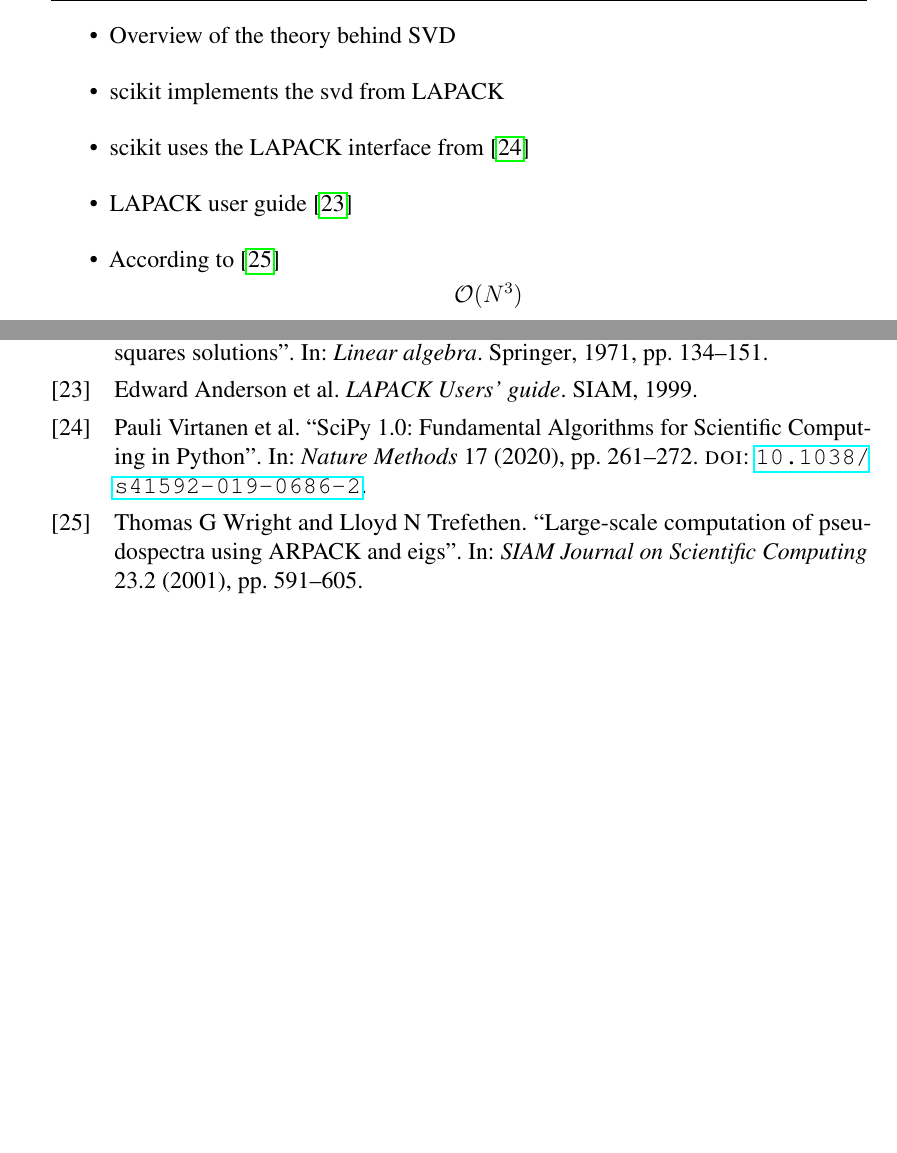
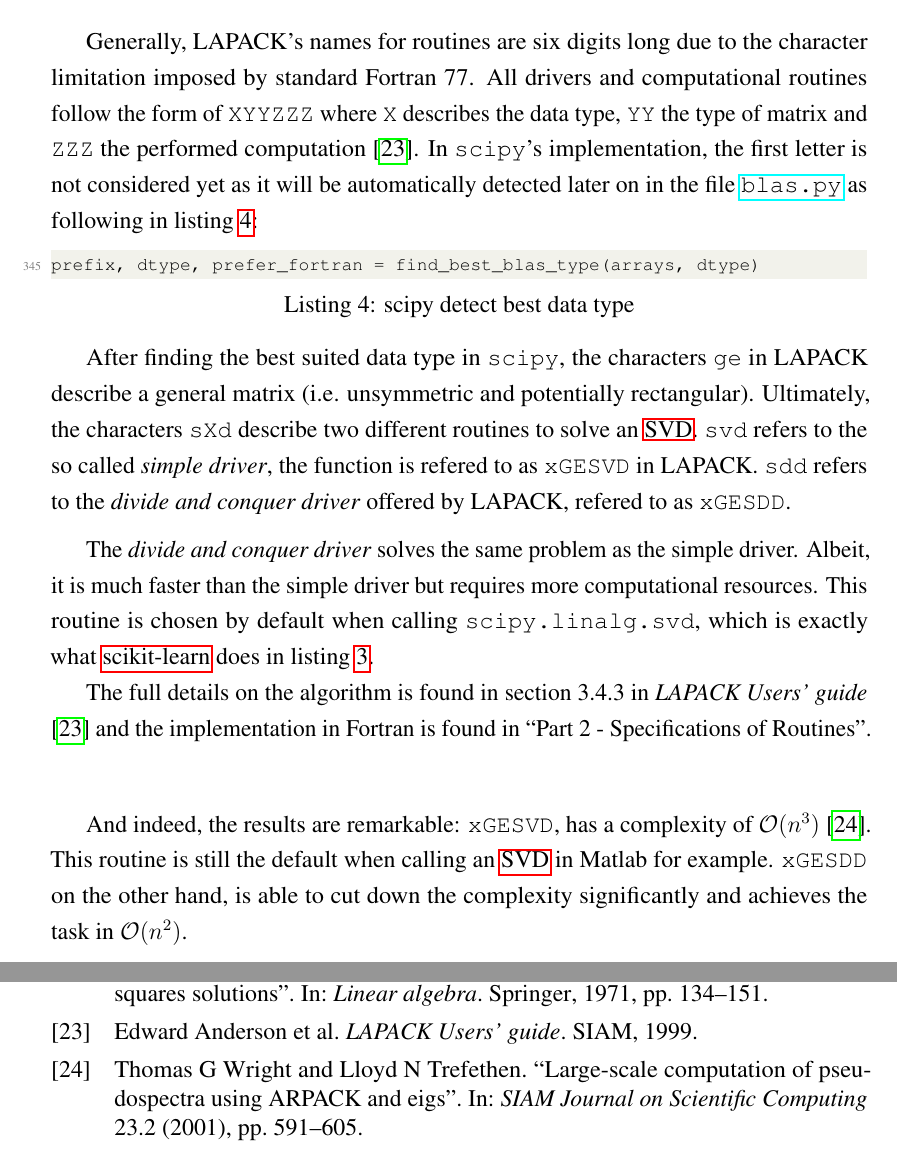
Before and after one commit to cedric-uden/Dimensionality-Reduction, a LaTeX document (report/main.tex, which reads report/source/0033-links.tex, report/source/3500-pca_in_scikit.tex): two parts of pages 20 and 36 of 37, joined at a grey line, cut at the place of the change, the shorter picture padded with empty space. Compiled offline with pdfLaTeX.

Commit message:
jotted down section 3.5.1

```diff
--- a/report/source/0033-links.tex
+++ b/report/source/0033-links.tex
@@ -1,2 +1,2 @@
-\newcommand{\scikitPCAvIxOxI}{https://github.com/scikit-learn/scikit-learn/blob/1.0.1/sklearn/decomposition/_pca.py}
-\newcommand{\scipyvIxVIIxII}{https://github.com/scipy/scipy/blob/v1.7.2/scipy/linalg/decomp_svd.py}
+\newcommand{\scikitPCAvIxOxI}[1]{https://github.com/scikit-learn/scikit-learn/blob/1.0.1/sklearn/decomposition/#1.py}
+\newcommand{\scipyvIxVIIxII}[1]{https://github.com/scipy/scipy/blob/v1.7.2/scipy/linalg/#1.py}
--- a/report/source/3500-pca_in_scikit.tex
+++ b/report/source/3500-pca_in_scikit.tex
@@ -202,14 +203,42 @@ We will now look at what is hiding behind the intials \texttt{`gesXd`}.
 
-\clearpage
+Generally, LAPACK's names for routines are six digits long due to the character limitation imposed by standard Fortran 77.
+All drivers and computational routines follow the form of \texttt{XYYZZZ} where \texttt{X} describes the data type, \texttt{YY} the type of matrix and \texttt{ZZZ} the performed computation \cite{anderson1999lapack}.
+In \texttt{scipy}'s implementation, the first letter is not considered yet as it will be automatically detected later on in the file \href{\scipyvIxVIIxII{blas}}{\texttt{blas.py}} as following in listing \ref{lst:findBestDataType}:
 
-\begin{itemize}
-	\item Overview of the theory behind SVD
-	\item scikit implements the svd from LAPACK
-	\item scikit uses the LAPACK interface from \cite{2020SciPy}
-	\item LAPACK user guide \cite{anderson1999lapack}
-	\item According to \cite{wright2001large}
-	$$\bigo{N^3}$$
-\end{itemize}
+\begin{lstlisting}[
+inputencoding={utf8},
+extendedchars=false,
+language=python,
+caption=scipy detect best data type,
+label=lst:findBestDataType,
+firstnumber=345,
+]
+prefix, dtype, prefer_fortran = find_best_blas_type(arrays, dtype)
+\end{lstlisting}
+
+After finding the best suited data type in \texttt{scipy}, the characters \texttt{ge} in LAPACK describe a general matrix (i.e. unsymmetric and potentially rectangular).
+Ultimately, the characters \texttt{sXd} describe two different routines to solve an \gls{svd}.
+\texttt{svd} refers to the so called \emph{simple driver}, the function is refered to as \texttt{xGESVD} in LAPACK.
+\texttt{sdd} refers to the \emph{divide and conquer driver} offered by LAPACK, refered to as \texttt{xGESDD}.
+\medskip
+
+The \emph{divide and conquer driver} solves the same problem as the simple driver.
+Albeit, it is much faster than the simple driver but requires more computational resources.
+This routine is chosen by default when calling \texttt{scipy.linalg.svd}, which is exactly what \gls{scikit} does in listing \ref{lst:scipyToLAPACK}.
+
+The full details on the algorithm is found in section 3.4.3 in \citetitle{anderson1999lapack} \cite{anderson1999lapack} and the implementation in Fortran is found in ``Part 2 - Specifications of Routines''.
+\bigskip
+
+And indeed, the results are remarkable: \texttt{xGESVD}, has a complexity of $\bigo{n^3}$ \cite{wright2001large}.
+This routine is still the default when calling an \gls{svd} in Matlab for example.
+\texttt{xGESDD} on the other hand, is able to cut down the complexity significantly and achieves the task in $\bigo{n^2}$.
+
+% \item Overview of the theory behind SVD
+% \item scikit implements the svd from LAPACK
+% \item scikit uses the LAPACK interface from \cite{2020SciPy}
+% \item LAPACK user guide \cite{anderson1999lapack}
+% \item According to \cite{anderson1999lapack}
+% $$\bigo{N^2}$$
 
 \clearpage
 
```
Also changed, not shown: report/source/3500-pca_in_scikit.tex (8 more changed lines).
